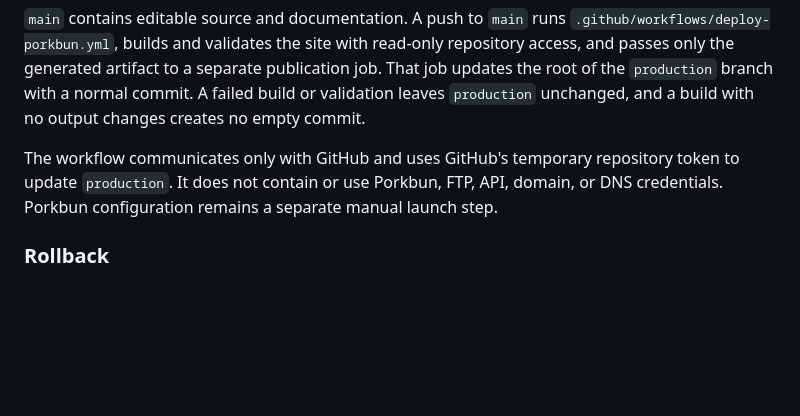
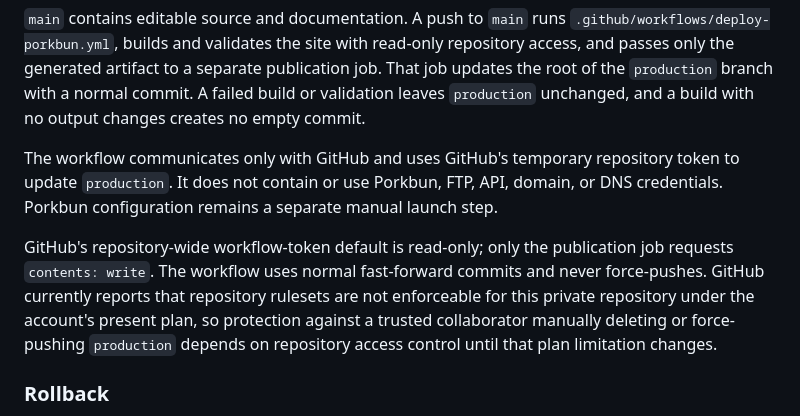
Before and after one commit to deichholz/purblu-web, a Markdown page: README.md, the part around the change. Drawn GitHub-style; blank space fills up the shorter version.

Commit message:
Document production branch protection limitation

```diff
--- a/README.md
+++ b/README.md
@@ -33,6 +33,8 @@ The unverified pre-order destination remains forbidden in generated anchors whil
 `main` contains editable source and documentation. A push to `main` runs `.github/workflows/deploy-porkbun.yml`, builds and validates the site with read-only repository access, and passes only the generated artifact to a separate publication job. That job updates the root of the `production` branch with a normal commit. A failed build or validation leaves `production` unchanged, and a build with no output changes creates no empty commit.
 
 The workflow communicates only with GitHub and uses GitHub's temporary repository token to update `production`. It does not contain or use Porkbun, FTP, API, domain, or DNS credentials. Porkbun configuration remains a separate manual launch step.
+
+GitHub's repository-wide workflow-token default is read-only; only the publication job requests `contents: write`. The workflow uses normal fast-forward commits and never force-pushes. GitHub currently reports that repository rulesets are not enforceable for this private repository under the account's present plan, so protection against a trusted collaborator manually deleting or force-pushing `production` depends on repository access control until that plan limitation changes.
 
 ### Rollback
 
```
